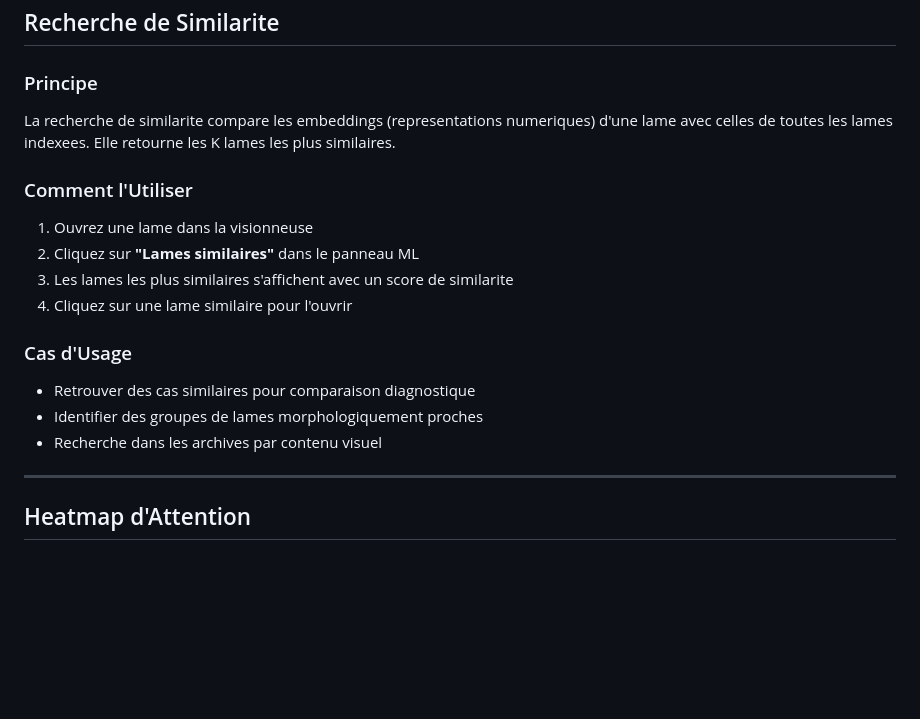
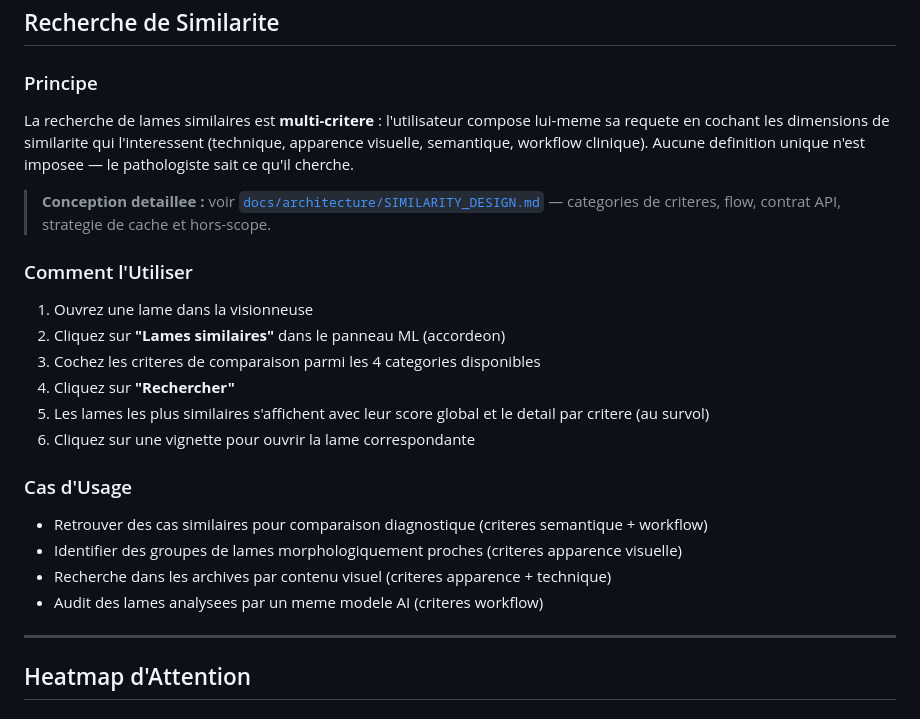
Before and after one commit to Yanstart/VarunaPoC, a Markdown page: docs/Manuel/07-ML_FEATURES.md, the part around the change. Drawn GitHub-style; blank space fills up the shorter version.

```diff
--- a/docs/Manuel/07-ML_FEATURES.md
+++ b/docs/Manuel/07-ML_FEATURES.md
@@ -142,20 +142,25 @@ Le comptage cellulaire automatise l'evaluation des index immunohistochimiques (e
 
 ### Principe
 
-La recherche de similarite compare les embeddings (representations numeriques) d'une lame avec celles de toutes les lames indexees. Elle retourne les K lames les plus similaires.
+La recherche de lames similaires est **multi-critere** : l'utilisateur compose lui-meme sa requete en cochant les dimensions de similarite qui l'interessent (technique, apparence visuelle, semantique, workflow clinique). Aucune definition unique n'est imposee — le pathologiste sait ce qu'il cherche.
+
+> **Conception detaillee :** voir [`docs/architecture/SIMILARITY_DESIGN.md`](../architecture/SIMILARITY_DESIGN.md) — categories de criteres, flow, contrat API, strategie de cache et hors-scope.
 
 ### Comment l'Utiliser
 
 1. Ouvrez une lame dans la visionneuse
-2. Cliquez sur **"Lames similaires"** dans le panneau ML
-3. Les lames les plus similaires s'affichent avec un score de similarite
-4. Cliquez sur une lame similaire pour l'ouvrir
+2. Cliquez sur **"Lames similaires"** dans le panneau ML (accordeon)
+3. Cochez les criteres de comparaison parmi les 4 categories disponibles
+4. Cliquez sur **"Rechercher"**
+5. Les lames les plus similaires s'affichent avec leur score global et le detail par critere (au survol)
+6. Cliquez sur une vignette pour ouvrir la lame correspondante
 
 ### Cas d'Usage
 
-- Retrouver des cas similaires pour comparaison diagnostique
-- Identifier des groupes de lames morphologiquement proches
-- Recherche dans les archives par contenu visuel
+- Retrouver des cas similaires pour comparaison diagnostique (criteres semantique + workflow)
+- Identifier des groupes de lames morphologiquement proches (criteres apparence visuelle)
+- Recherche dans les archives par contenu visuel (criteres apparence + technique)
+- Audit des lames analysees par un meme modele AI (criteres workflow)
 
 ---
 
```
Also changed, not shown: docs/architecture/SIMILARITY_DESIGN.md (added, +399 -0 lines).
